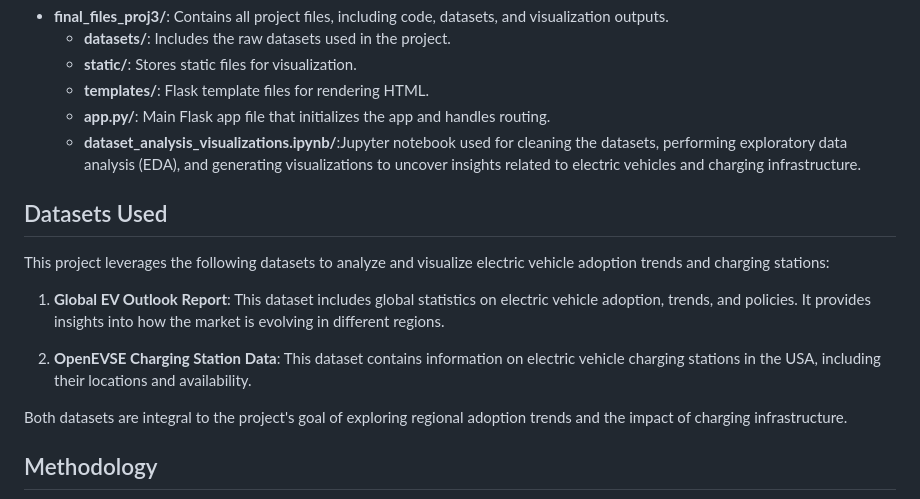
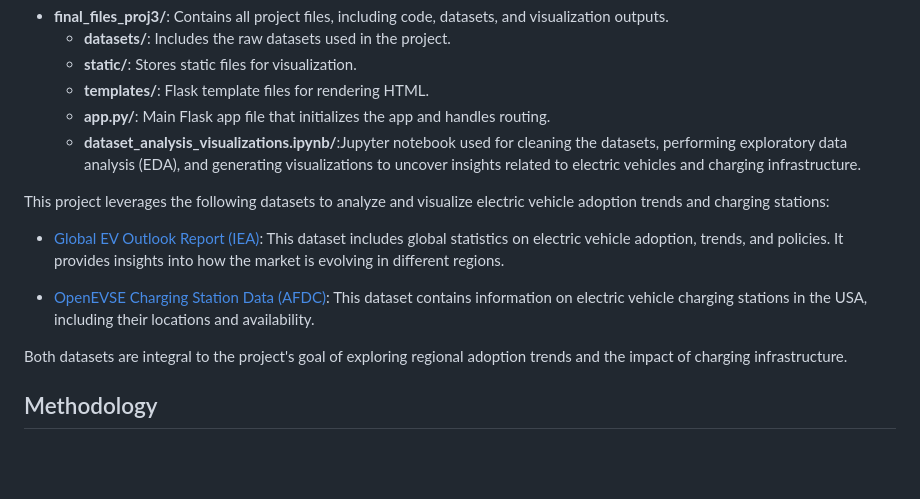
Before and after one commit to arkhanks/data_analytics_proj_3, a Markdown page: README.md, the part around the change. Drawn GitHub-style; blank space fills up the shorter version.

```diff
--- a/README.md
+++ b/README.md
@@ -26,13 +26,12 @@ This project focuses on analyzing trends in electric vehicle (EV) adoption globa
   - **app.py/**: Main Flask app file that initializes the app and handles routing.
   - **dataset_analysis_visualizations.ipynb/**:Jupyter notebook used for cleaning the datasets, performing exploratory data analysis (EDA), and generating visualizations to uncover insights related to electric vehicles and charging infrastructure.
 
-## Datasets Used
-
 This project leverages the following datasets to analyze and visualize electric vehicle adoption trends and charging stations:
 
-1. **Global EV Outlook Report**: This dataset includes global statistics on electric vehicle adoption, trends, and policies. It provides insights into how the market is evolving in different regions.
+- [Global EV Outlook Report (IEA)](https://www.iea.org/data-and-statistics/data-product/global-ev-outlook-2024#global-ev-data): This dataset includes global statistics on electric vehicle adoption, trends, and policies. It provides insights into how the market is evolving in different regions.
 
-2. **OpenEVSE Charging Station Data**: This dataset contains information on electric vehicle charging stations in the USA, including their locations and availability.
+- [OpenEVSE Charging Station Data (AFDC)](https://afdc.energy.gov/data): This dataset contains information on electric vehicle charging stations in the USA, including their locations and availability.
+
 
 Both datasets are integral to the project's goal of exploring regional adoption trends and the impact of charging infrastructure.
 ## Methodology
```
